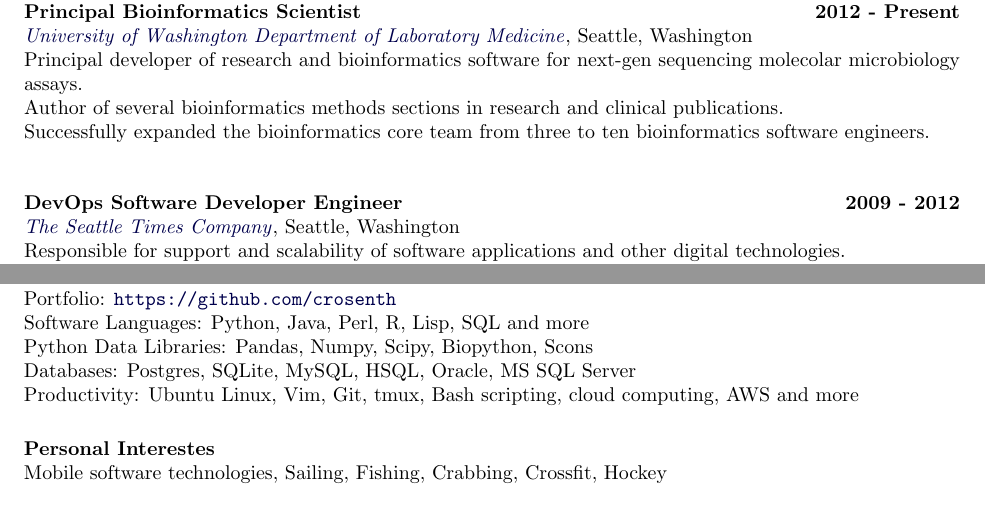
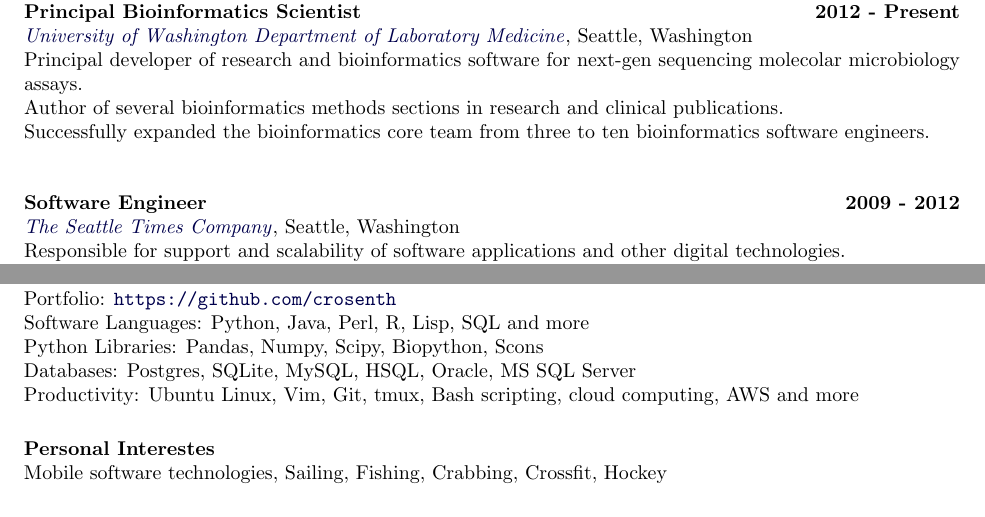
Before and after one commit to crosenth/resume, a LaTeX CV (crosenth.tex): two parts of the page, joined at a grey line, cut so that both start at the same text. Compiled offline with pdfLaTeX.

Commit message:
some more changes to skills section

```diff
--- a/crosenth.tex
+++ b/crosenth.tex
@@ -29,7 +29,7 @@ Seattle, Washington\\
  Author of several bioinformatics methods sections in research and clinical publications.\\
  Successfully expanded the bioinformatics core team from three to ten bioinformatics software engineers.\\
 
-\textbf{DevOps Software Developer Engineer} \hfill \textbf{2009 - 2012}\\
+\textbf{Software Engineer} \hfill \textbf{2009 - 2012}\\
 \href{http://www.seattletimes.com/}{\textit{The Seattle Times Company}}, Seattle, Washington\\
  Responsible for support and scalability of software applications and other digital technologies.\\
  Optimized legacy content management code base and server infrastructure to streamline software engineering development and support.\\
@@ -56,7 +56,7 @@ Biology Minor
 \section{Skills}
 Portfolio: \url{https://github.com/crosenth}\\
 Software Languages: Python, Java, Perl, R, Lisp, SQL and more\\
-Python Data Libraries: Pandas, Numpy, Scipy, Biopython, Scons\\
+Python Libraries: Pandas, Numpy, Scipy, Biopython, Scons\\
 Databases: Postgres, SQLite, MySQL, HSQL, Oracle, MS SQL Server\\
 Productivity: Ubuntu Linux, Vim, Git, tmux, Bash scripting, cloud computing, AWS and more
 
```
